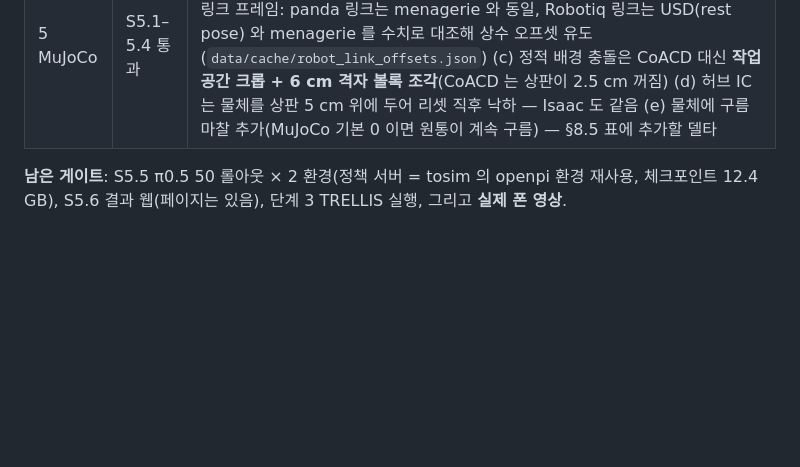
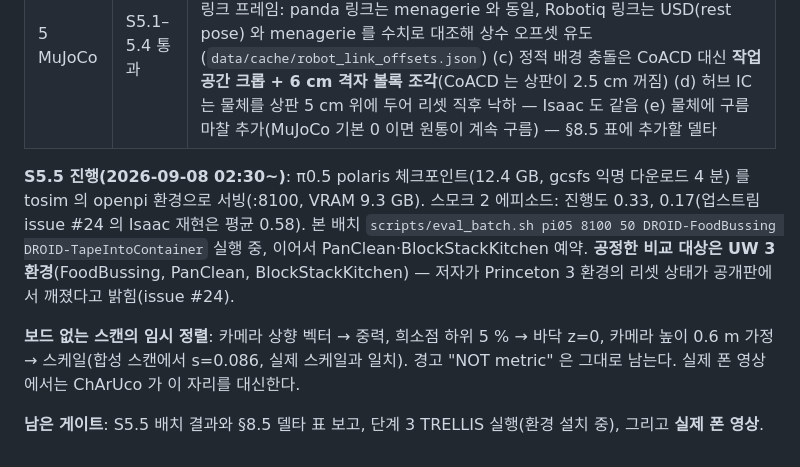
Before and after one commit to cheunga-park/Polaris, a Markdown page: PLAN.md, the part around the change. Rendered like a GitHub page; blank space fills up the shorter version.

Commit message:
docs: S5.5 progress and board-less alignment note
Co-Authored-By: Claude Fable 5.1 <noreply@anthropic.com>

```diff
--- a/PLAN.md
+++ b/PLAN.md
@@ -345,4 +345,8 @@ WSL 상한 12 GB(`.wslconfig`, Isaac 윈도우 워커 여유 때문에 낮춘
 | 4 업로드 | 완료 | 폰 → `/scan.html` 업로드 → 잡 → 뷰어. 물체 업로드 폼 포함 |
 | 5 MuJoCo | S5.1–5.4 통과 | 업스트림 `eval.py` 무수정 실행. 창구 계약 테스트. 발견한 규약: (a) 업스트림 기본 `robot_splat=True` → 로봇은 스플랫으로 그려지고 시뮬레이터 마스크에 없음 (b) 링크 프레임: panda 링크는 menagerie 와 동일, Robotiq 링크는 USD(rest pose) 와 menagerie 를 수치로 대조해 상수 오프셋 유도(`data/cache/robot_link_offsets.json`) (c) 정적 배경 충돌은 CoACD 대신 **작업공간 크롭 + 6 cm 격자 볼록 조각**(CoACD 는 상판이 2.5 cm 꺼짐) (d) 허브 IC 는 물체를 상판 5 cm 위에 두어 리셋 직후 낙하 — Isaac 도 같음 (e) 물체에 구름 마찰 추가(MuJoCo 기본 0 이면 원통이 계속 구름) — §8.5 표에 추가할 델타 |
 
-**남은 게이트**: S5.5 π0.5 50 롤아웃 × 2 환경(정책 서버 = tosim 의 openpi 환경 재사용, 체크포인트 12.4 GB), S5.6 결과 웹(페이지는 있음), 단계 3 TRELLIS 실행, 그리고 **실제 폰 영상**.
+**S5.5 진행(2026-09-08 02:30~)**: π0.5 polaris 체크포인트(12.4 GB, gcsfs 익명 다운로드 4 분) 를 tosim 의 openpi 환경으로 서빙(:8100, VRAM 9.3 GB). 스모크 2 에피소드: 진행도 0.33, 0.17(업스트림 issue #24 의 Isaac 재현은 평균 0.58). 본 배치 `scripts/eval_batch.sh pi05 8100 50 DROID-FoodBussing DROID-TapeIntoContainer` 실행 중, 이어서 PanClean·BlockStackKitchen 예약. **공정한 비교 대상은 UW 3 환경**(FoodBussing, PanClean, BlockStackKitchen) — 저자가 Princeton 3 환경의 리셋 상태가 공개판에서 깨졌다고 밝힘(issue #24).
+
+**보드 없는 스캔의 임시 정렬**: 카메라 상향 벡터 → 중력, 희소점 하위 5 % → 바닥 z=0, 카메라 높이 0.6 m 가정 → 스케일(합성 스캔에서 s=0.086, 실제 스케일과 일치). 경고 "NOT metric" 은 그대로 남는다. 실제 폰 영상에서는 ChArUco 가 이 자리를 대신한다.
+
+**남은 게이트**: S5.5 배치 결과와 §8.5 델타 표 보고, 단계 3 TRELLIS 실행(환경 설치 중), 그리고 **실제 폰 영상**.
```
